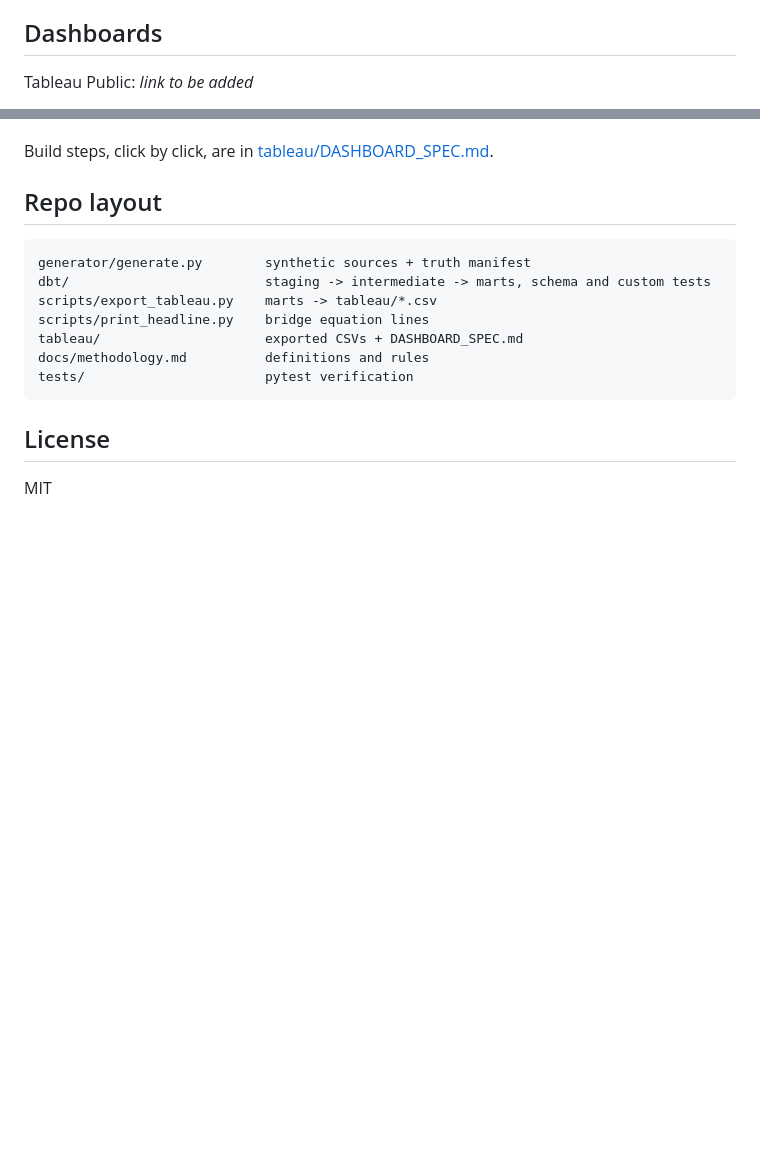
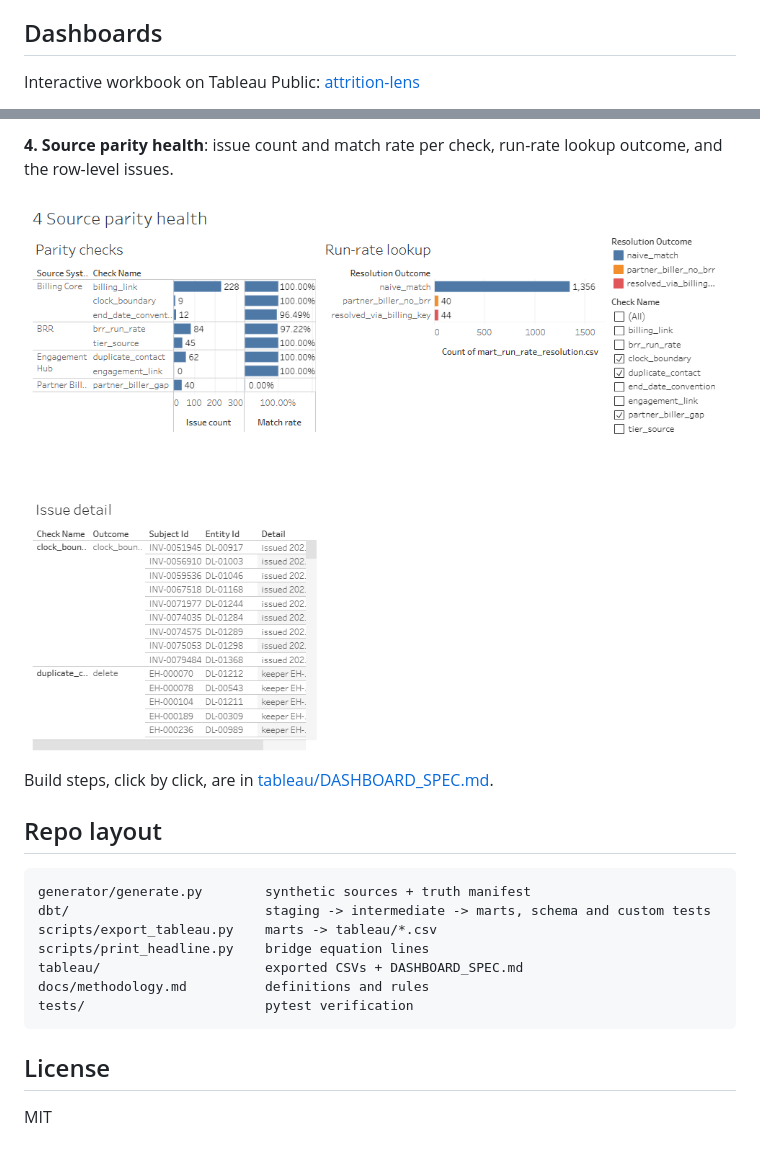
Before and after one commit to erikroa/attrition-lens, a Markdown page: README.md, 2 parts joined by grey strips. Rendered like a GitHub page; pictures changed too: docs/img/4-source-parity-health.png (added); blank space fills up the shorter version.

Commit message:
Add Tableau Public link and dashboard screenshots to README
Co-Authored-By: Claude Opus 5.5 <noreply@anthropic.com>
Claude-Session: https://claude.ai/code/session_01LrFLbaMdxWcPeSZdd96kcu

```diff
--- a/README.md
+++ b/README.md
@@ -134,5 +134,5 @@ CI (`.github/workflows/ci.yml`) runs generate → dbt build → export → pytes
 
 ## Dashboards
 
-Tableau Public: _link to be added_
+Interactive workbook on Tableau Public: [attrition-lens](https://public.tableau.com/app/profile/erik.roa/viz/attrition-lens/1Attritionoverview)
 
@@ -140,3 +153,6 @@ Tableau Public: _link to be added_
+**4. Source parity health**: issue count and match rate per check, run-rate lookup outcome, and the row-level issues.
+
+![Source parity health](docs/img/4-source-parity-health.png)
 
 Build steps, click by click, are in [tableau/DASHBOARD_SPEC.md](tableau/DASHBOARD_SPEC.md).
 
```
Also changed, not shown: other parts of README.md (+14 -1 lines), docs/img/1-attrition-overview.png (added), docs/img/2-variance-bridge.png (added), docs/img/3-orphaned-billing.png (added).
